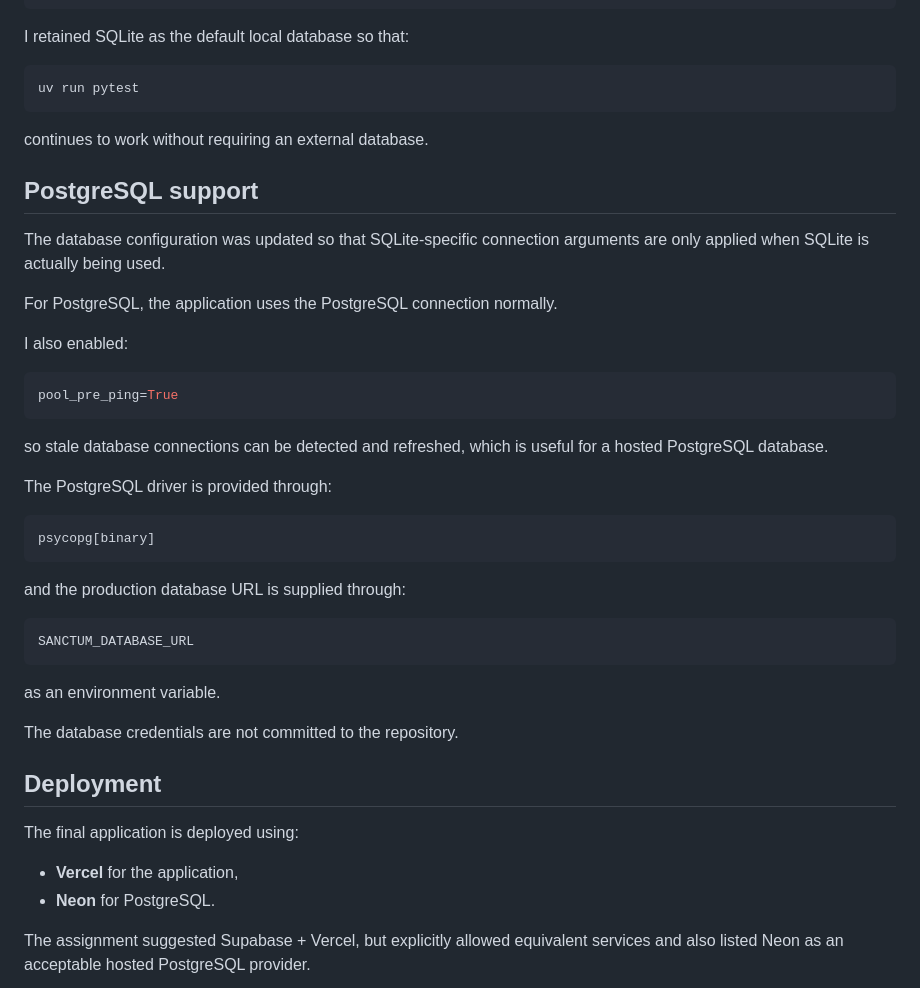
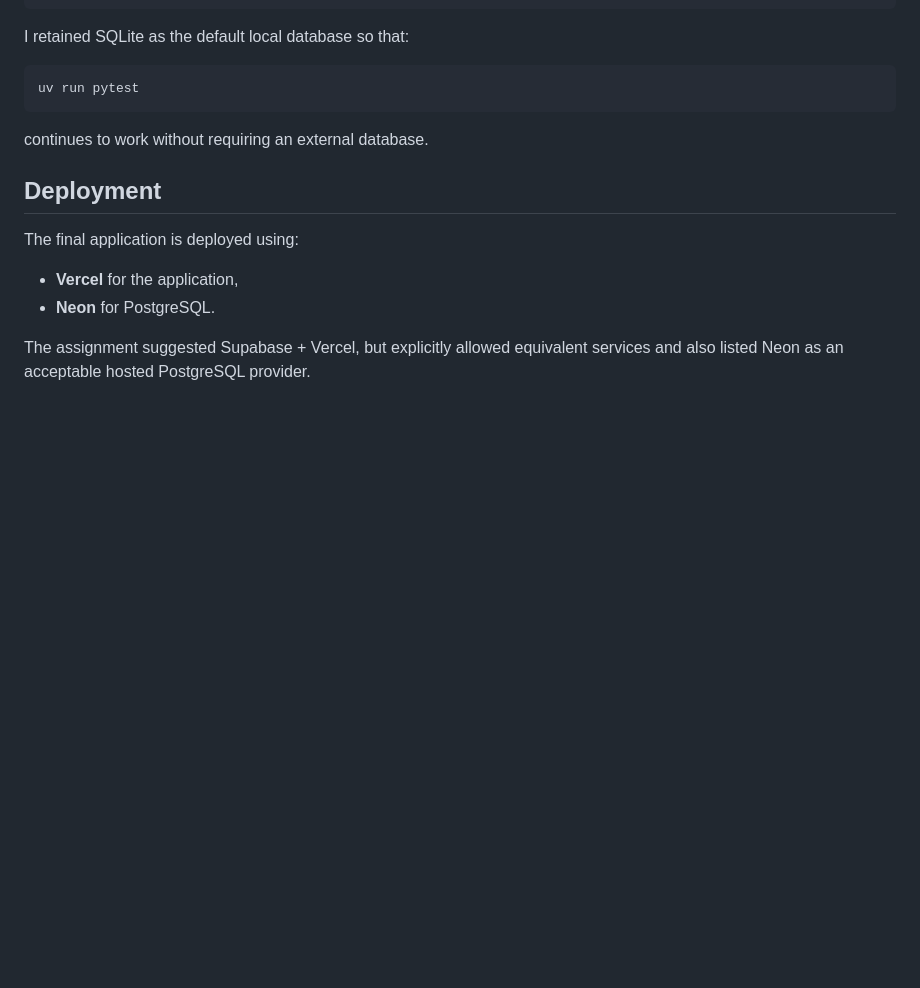
Before and after one commit to vishnuvardhan1685/Sanctum-Sanctorum-main, a Markdown page: NOTES.md, the part around one of its changes. Rendered like a GitHub page; blank space fills up the shorter version.

````diff
--- a/NOTES.md
+++ b/NOTES.md
@@ -516,36 +516,6 @@ uv run pytest
 
 continues to work without requiring an external database.
 
-## PostgreSQL support
-
-The database configuration was updated so that SQLite-specific connection arguments are only applied when SQLite is actually being used.
-
-For PostgreSQL, the application uses the PostgreSQL connection normally.
-
-I also enabled:
-
-```python
-pool_pre_ping=True
-```
-
-so stale database connections can be detected and refreshed, which is useful for a hosted PostgreSQL database.
-
-The PostgreSQL driver is provided through:
-
-```text
-psycopg[binary]
-```
-
-and the production database URL is supplied through:
-
-```text
-SANCTUM_DATABASE_URL
-```
-
-as an environment variable.
-
-The database credentials are not committed to the repository.
-
 ## Deployment
 
 The final application is deployed using:
````
Also changed, not shown: other parts of NOTES.md (+1 -50 lines).
